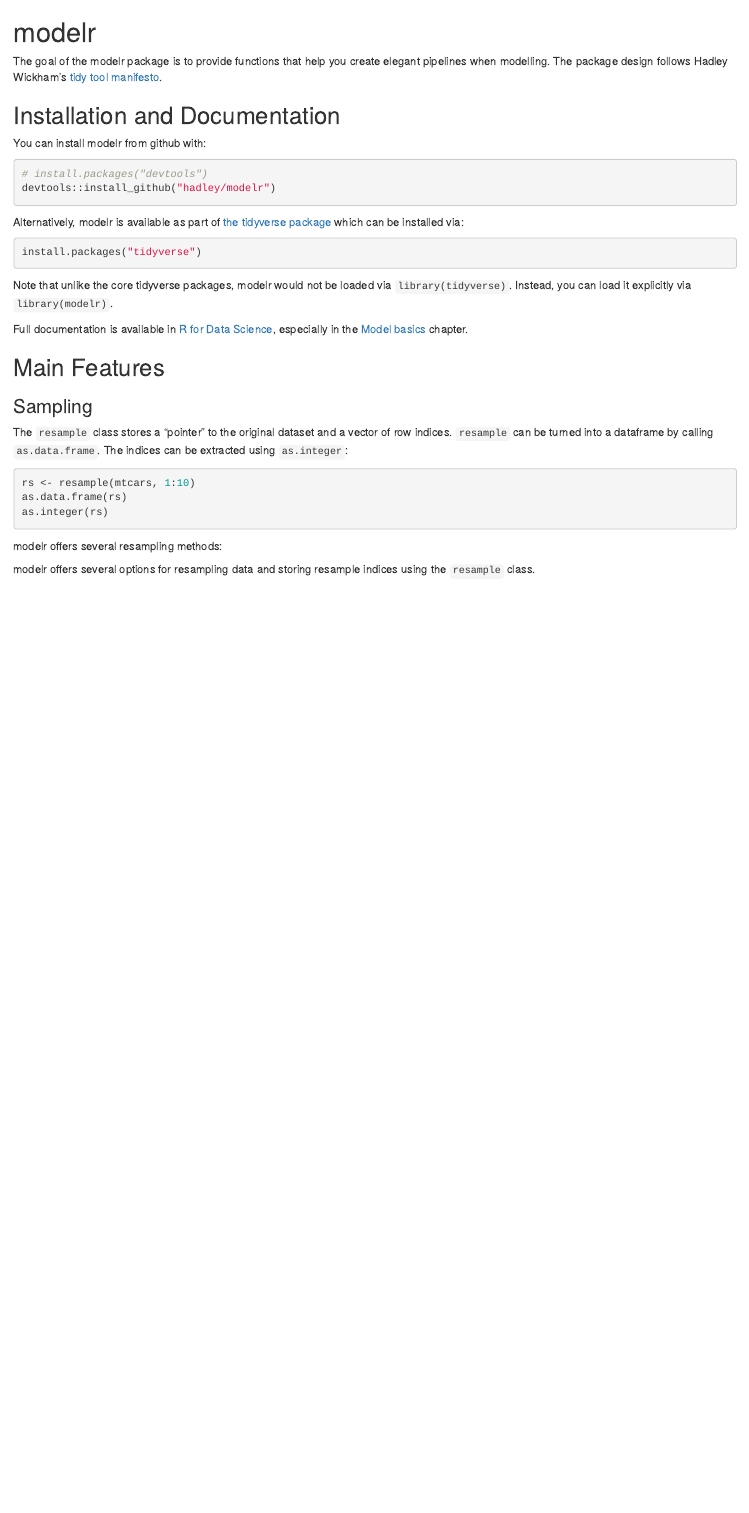
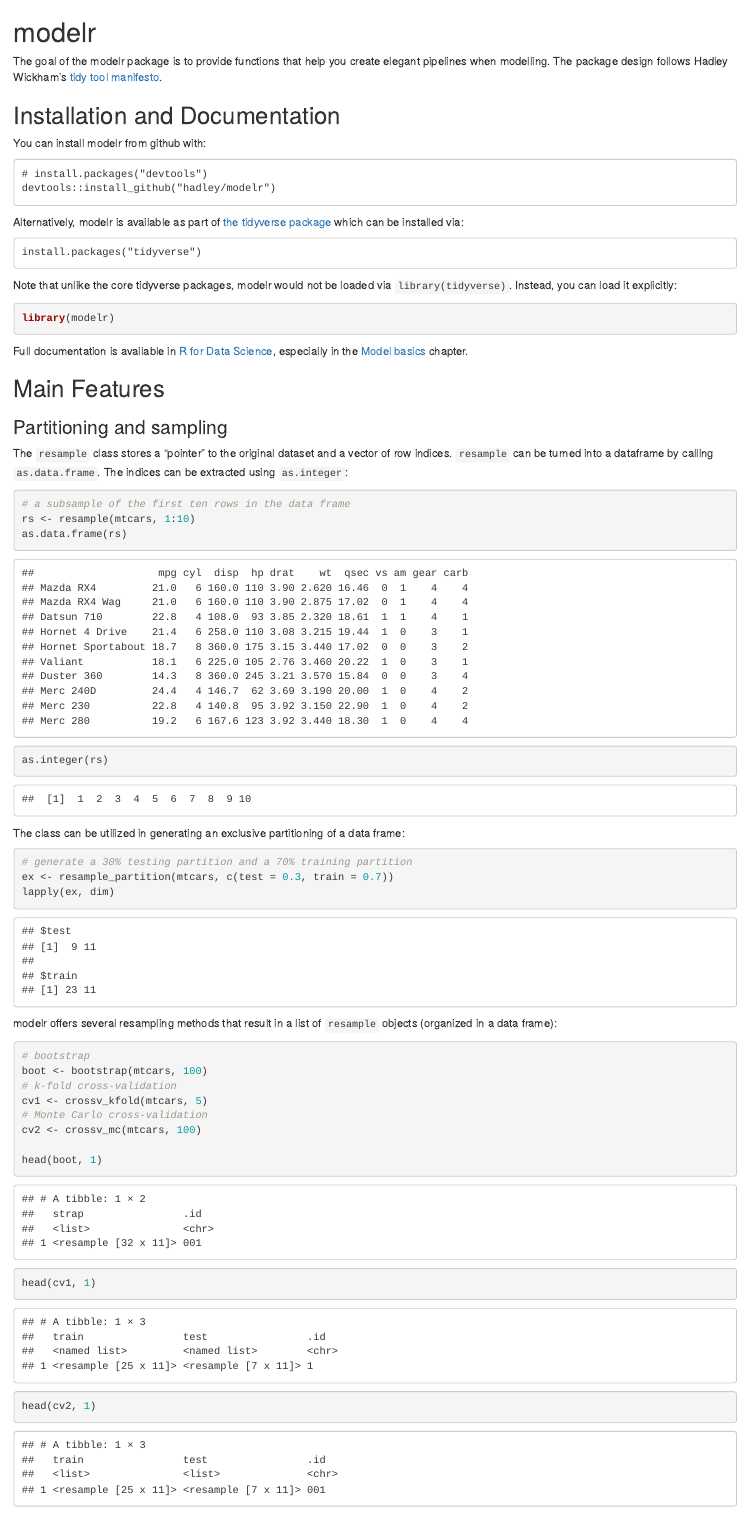
Before and after one commit to tidyverse/modelr, an R Markdown document (README.Rmd): the page in a window 1100 px wide, from its top. Rendered offline with R 4.5, knitr and Pandoc, with nearby package versions; code that draws random numbers runs with fixed seeds of ours; badge pictures from the web are left out.

Commit message:
resample, partition, resampling

````diff
--- a/README.Rmd
+++ b/README.Rmd
@@ -9,33 +11,57 @@
 
 You can install modelr from github with:
 
-```R
+```
 # install.packages("devtools")
 devtools::install_github("hadley/modelr")
 ```
 
 Alternatively, modelr is available as part of [the tidyverse package](http://blog.revolutionanalytics.com/2016/09/tidyverse.html) which can be installed via:
 
-```R
+```
 install.packages("tidyverse")
 ```
 
-Note that unlike the core tidyverse packages, modelr would not be loaded via `library(tidyverse)`. Instead, you can load it explicitly via `library(modelr)`.
+Note that unlike the core tidyverse packages, modelr would not be loaded via `library(tidyverse)`. Instead, you can load it explicitly:
+
+```{r}
+library(modelr)
+```
 
 Full documentation is available in [R for Data Science](http://r4ds.had.co.nz/), especially in the [Model basics](http://r4ds.had.co.nz/model-basics.html) chapter.
 
 ## Main Features
 
-### Sampling
+### Partitioning and sampling
 
 The `resample` class stores a "pointer" to the original dataset and a vector of row indices. `resample` can be turned into a dataframe by calling `as.data.frame`. The indices can be extracted using `as.integer`:
 
-```R
+```{r}
+# a subsample of the first ten rows in the data frame
 rs <- resample(mtcars, 1:10)
 as.data.frame(rs)
 as.integer(rs)
 ```
 
-modelr offers several resampling methods:
+The class can be utilized in generating an exclusive partitioning of a data frame:
 
-modelr offers several options for resampling data and storing resample indices using the `resample` class.
+```{r}
+# generate a 30% testing partition and a 70% training partition
+ex <- resample_partition(mtcars, c(test = 0.3, train = 0.7))
+lapply(ex, dim)
+```
+
+modelr offers several resampling methods that result in a list of `resample` objects (organized in a data frame):
+
+```{r}
+# bootstrap
+boot <- bootstrap(mtcars, 100)
+# k-fold cross-validation
+cv1 <- crossv_kfold(mtcars, 5)
+# Monte Carlo cross-validation
+cv2 <- crossv_mc(mtcars, 100)
+
+head(boot, 1)
+head(cv1, 1)
+head(cv2, 1)
+```
````
Also changed, not shown: README.Rmd (2 more changed lines).
